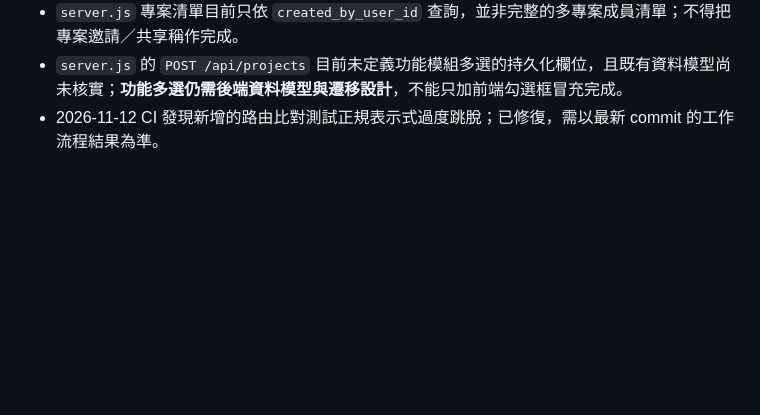
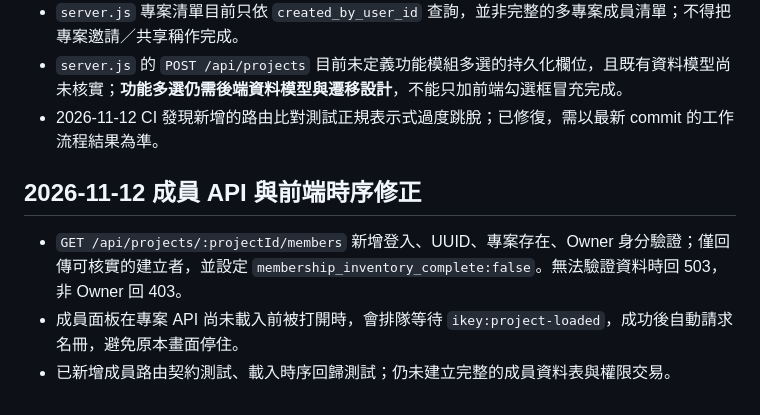
Before and after one commit to ikeysever/ikey, a Markdown page: docs/WEBSITE-SPEC-AUDIT-2026-11-11.md, the part around the change. GitHub-like rendering; blank space fills up the shorter version.

Commit message:
docs: record member baseline endpoint and deferred-load UI fix

```diff
--- a/docs/WEBSITE-SPEC-AUDIT-2026-11-11.md
+++ b/docs/WEBSITE-SPEC-AUDIT-2026-11-11.md
@@ -59,3 +59,8 @@
 - `server.js` 專案清單目前只依 `created_by_user_id` 查詢，並非完整的多專案成員清單；不得把專案邀請／共享稱作完成。
 - `server.js` 的 `POST /api/projects` 目前未定義功能模組多選的持久化欄位，且既有資料模型尚未核實；**功能多選仍需後端資料模型與遷移設計**，不能只加前端勾選框冒充完成。
 - 2026-11-12 CI 發現新增的路由比對測試正規表示式過度跳脫；已修復，需以最新 commit 的工作流程結果為準。
+
+## 2026-11-12 成員 API 與前端時序修正
+- `GET /api/projects/:projectId/members` 新增登入、UUID、專案存在、Owner 身分驗證；僅回傳可核實的建立者，並設定 `membership_inventory_complete:false`。無法驗證資料時回 503，非 Owner 回 403。
+- 成員面板在專案 API 尚未載入前被打開時，會排隊等待 `ikey:project-loaded`，成功後自動請求名冊，避免原本畫面停住。
+- 已新增成員路由契約測試、載入時序回歸測試；仍未建立完整的成員資料表與權限交易。
```
